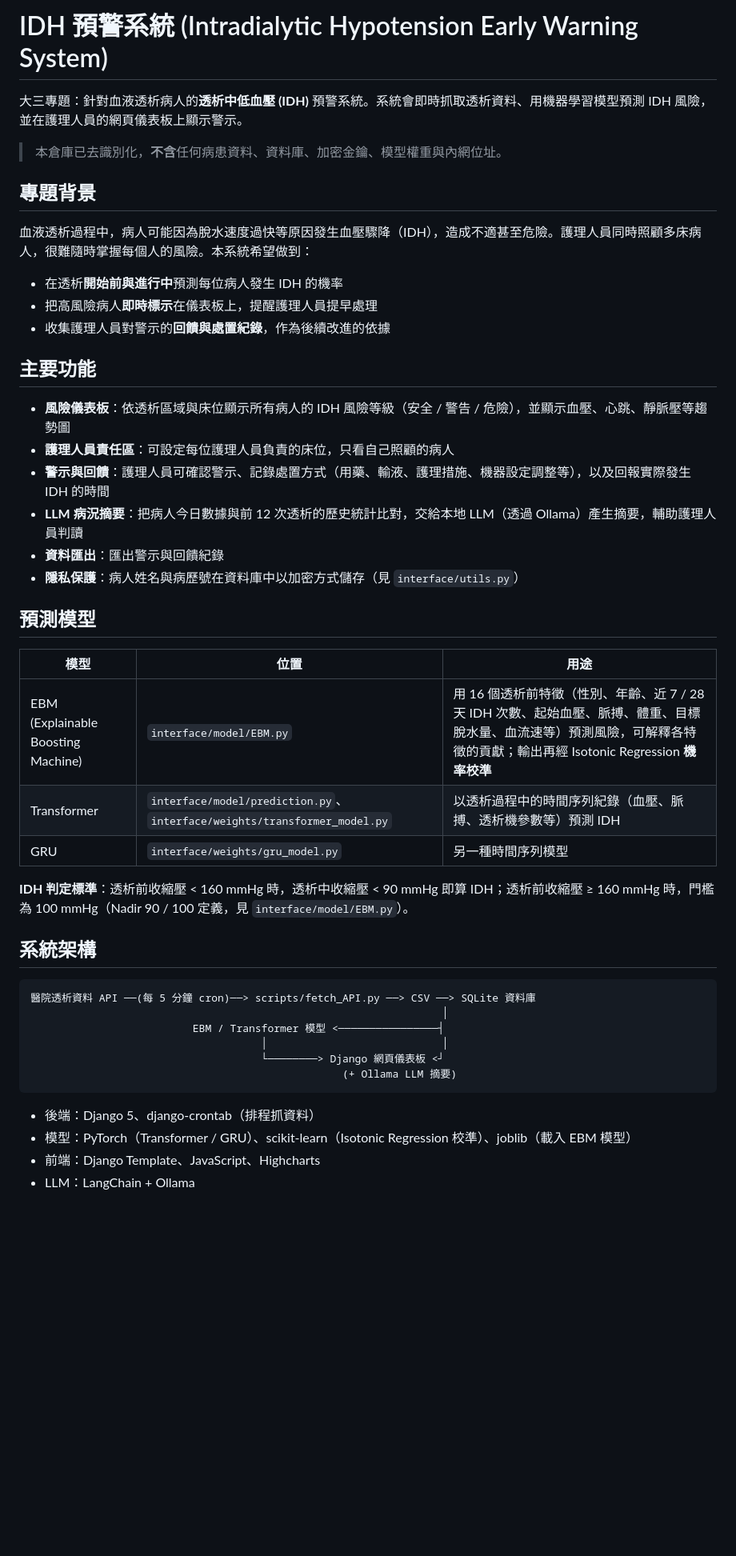
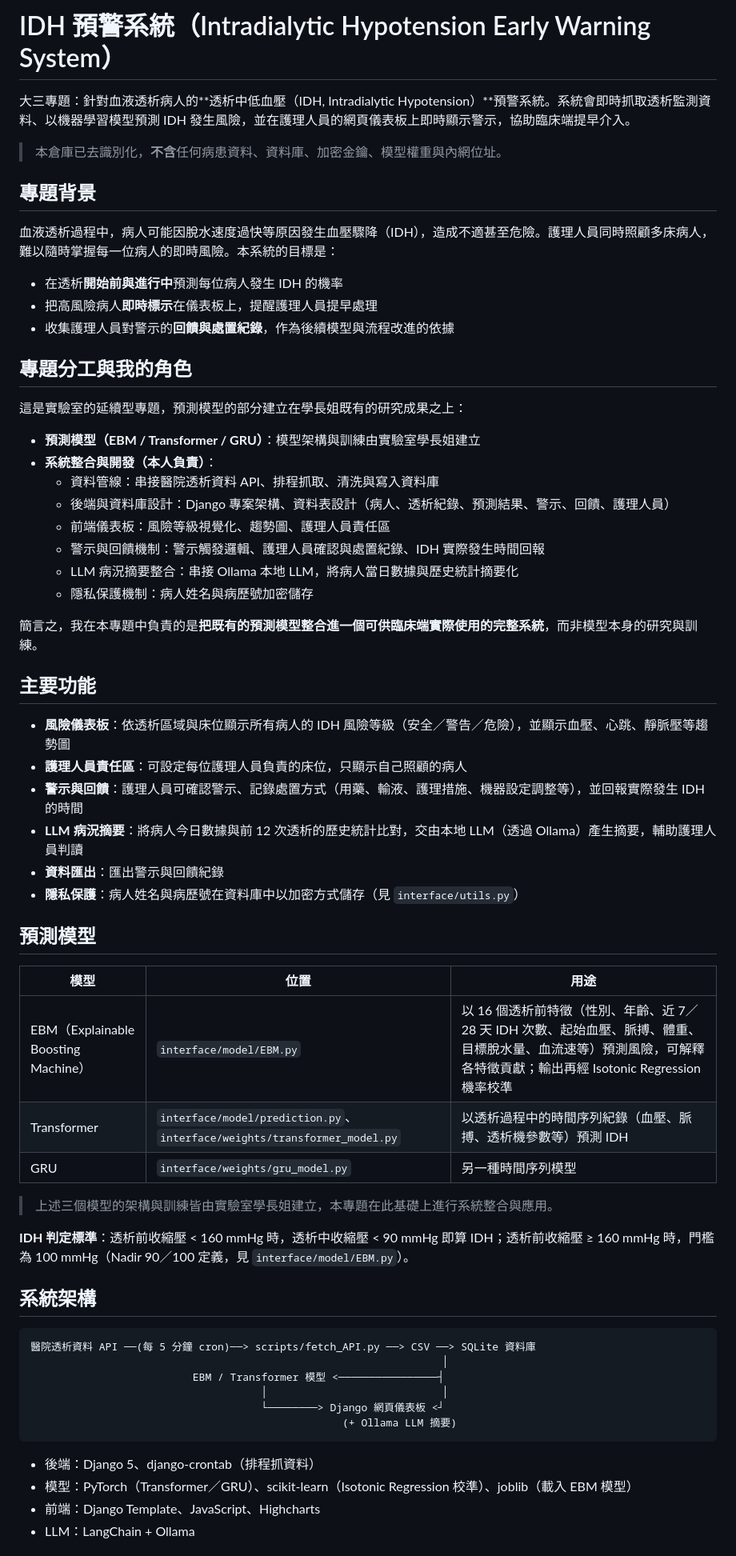
Before and after one commit to AlexChen1028/Project_IIR_IDH_System, a Markdown page: README.md, the part around one of its changes. Shown at 80% size. Rendered like a GitHub page; blank space fills up the shorter version.

Commit message:
Update README with project roles and overview
Co-Authored-By: Claude Sonnet 5.5 <noreply@anthropic.com>

````diff
--- a/README.md
+++ b/README.md
@@ -1,23 +1,38 @@
-# IDH 預警系統 (Intradialytic Hypotension Early Warning System)
+# IDH 預警系統（Intradialytic Hypotension Early Warning System）
 
-大三專題：針對血液透析病人的**透析中低血壓 (IDH)** 預警系統。系統會即時抓取透析資料、用機器學習模型預測 IDH 風險，並在護理人員的網頁儀表板上顯示警示。
+大三專題：針對血液透析病人的**透析中低血壓（IDH, Intradialytic Hypotension）**預警系統。系統會即時抓取透析監測資料、以機器學習模型預測 IDH 發生風險，並在護理人員的網頁儀表板上即時顯示警示，協助臨床端提早介入。
 
 > 本倉庫已去識別化，**不含**任何病患資料、資料庫、加密金鑰、模型權重與內網位址。
 
 ## 專題背景
 
-血液透析過程中，病人可能因為脫水速度過快等原因發生血壓驟降（IDH），造成不適甚至危險。護理人員同時照顧多床病人，很難隨時掌握每個人的風險。本系統希望做到：
+血液透析過程中，病人可能因脫水速度過快等原因發生血壓驟降（IDH），造成不適甚至危險。護理人員同時照顧多床病人，難以隨時掌握每一位病人的即時風險。本系統的目標是：
 
 - 在透析**開始前與進行中**預測每位病人發生 IDH 的機率
 - 把高風險病人**即時標示**在儀表板上，提醒護理人員提早處理
-- 收集護理人員對警示的**回饋與處置紀錄**，作為後續改進的依據
+- 收集護理人員對警示的**回饋與處置紀錄**，作為後續模型與流程改進的依據
+
+## 專題分工與我的角色
+
+這是實驗室的延續型專題，預測模型的部分建立在學長姐既有的研究成果之上：
+
+- **預測模型（EBM / Transformer / GRU）**：模型架構與訓練由實驗室學長姐建立
+- **系統整合與開發（本人負責）**：
+  - 資料管線：串接醫院透析資料 API、排程抓取、清洗與寫入資料庫
+  - 後端與資料庫設計：Django 專案架構、資料表設計（病人、透析紀錄、預測結果、警示、回饋、護理人員）
+  - 前端儀表板：風險等級視覺化、趨勢圖、護理人員責任區
+  - 警示與回饋機制：警示觸發邏輯、護理人員確認與處置紀錄、IDH 實際發生時間回報
+  - LLM 病況摘要整合：串接 Ollama 本地 LLM，將病人當日數據與歷史統計摘要化
+  - 隱私保護機制：病人姓名與病歷號加密儲存
+
+簡言之，我在本專題中負責的是**把既有的預測模型整合進一個可供臨床端實際使用的完整系統**，而非模型本身的研究與訓練。
 
 ## 主要功能
 
-- **風險儀表板**：依透析區域與床位顯示所有病人的 IDH 風險等級（安全 / 警告 / 危險），並顯示血壓、心跳、靜脈壓等趨勢圖
-- **護理人員責任區**：可設定每位護理人員負責的床位，只看自己照顧的病人
-- **警示與回饋**：護理人員可確認警示、記錄處置方式（用藥、輸液、護理措施、機器設定調整等），以及回報實際發生 IDH 的時間
-- **LLM 病況摘要**：把病人今日數據與前 12 次透析的歷史統計比對，交給本地 LLM（透過 Ollama）產生摘要，輔助護理人員判讀
+- **風險儀表板**：依透析區域與床位顯示所有病人的 IDH 風險等級（安全／警告／危險），並顯示血壓、心跳、靜脈壓等趨勢圖
+- **護理人員責任區**：可設定每位護理人員負責的床位，只顯示自己照顧的病人
+- **警示與回饋**：護理人員可確認警示、記錄處置方式（用藥、輸液、護理措施、機器設定調整等），並回報實際發生 IDH 的時間
+- **LLM 病況摘要**：將病人今日數據與前 12 次透析的歷史統計比對，交由本地 LLM（透過 Ollama）產生摘要，輔助護理人員判讀
 - **資料匯出**：匯出警示與回饋紀錄
 - **隱私保護**：病人姓名與病歷號在資料庫中以加密方式儲存（見 `interface/utils.py`）
 
@@ -25,11 +40,13 @@
 
 | 模型 | 位置 | 用途 |
 |---|---|---|
-| EBM (Explainable Boosting Machine) | `interface/model/EBM.py` | 用 16 個透析前特徵（性別、年齡、近 7 / 28 天 IDH 次數、起始血壓、脈搏、體重、目標脫水量、血流速等）預測風險，可解釋各特徵的貢獻；輸出再經 Isotonic Regression **機率校準** |
+| EBM（Explainable Boosting Machine） | `interface/model/EBM.py` | 以 16 個透析前特徵（性別、年齡、近 7／28 天 IDH 次數、起始血壓、脈搏、體重、目標脫水量、血流速等）預測風險，可解釋各特徵貢獻；輸出再經 Isotonic Regression 機率校準 |
 | Transformer | `interface/model/prediction.py`、`interface/weights/transformer_model.py` | 以透析過程中的時間序列紀錄（血壓、脈搏、透析機參數等）預測 IDH |
 | GRU | `interface/weights/gru_model.py` | 另一種時間序列模型 |
 
-**IDH 判定標準**：透析前收縮壓 < 160 mmHg 時，透析中收縮壓 < 90 mmHg 即算 IDH；透析前收縮壓 ≥ 160 mmHg 時，門檻為 100 mmHg（Nadir 90 / 100 定義，見 `interface/model/EBM.py`）。
+> 上述三個模型的架構與訓練皆由實驗室學長姐建立，本專題在此基礎上進行系統整合與應用。
+
+**IDH 判定標準**：透析前收縮壓 < 160 mmHg 時，透析中收縮壓 < 90 mmHg 即算 IDH；透析前收縮壓 ≥ 160 mmHg 時，門檻為 100 mmHg（Nadir 90／100 定義，見 `interface/model/EBM.py`）。
 
 ## 系統架構
 
@@ -43,7 +60,7 @@
 ```
 
 - 後端：Django 5、django-crontab（排程抓資料）
-- 模型：PyTorch（Transformer / GRU）、scikit-learn（Isotonic Regression 校準）、joblib（載入 EBM 模型）
+- 模型：PyTorch（Transformer／GRU）、scikit-learn（Isotonic Regression 校準）、joblib（載入 EBM 模型）
 - 前端：Django Template、JavaScript、Highcharts
 - LLM：LangChain + Ollama
 
````
Also changed, not shown: other parts of README.md (+1 -1 lines).
